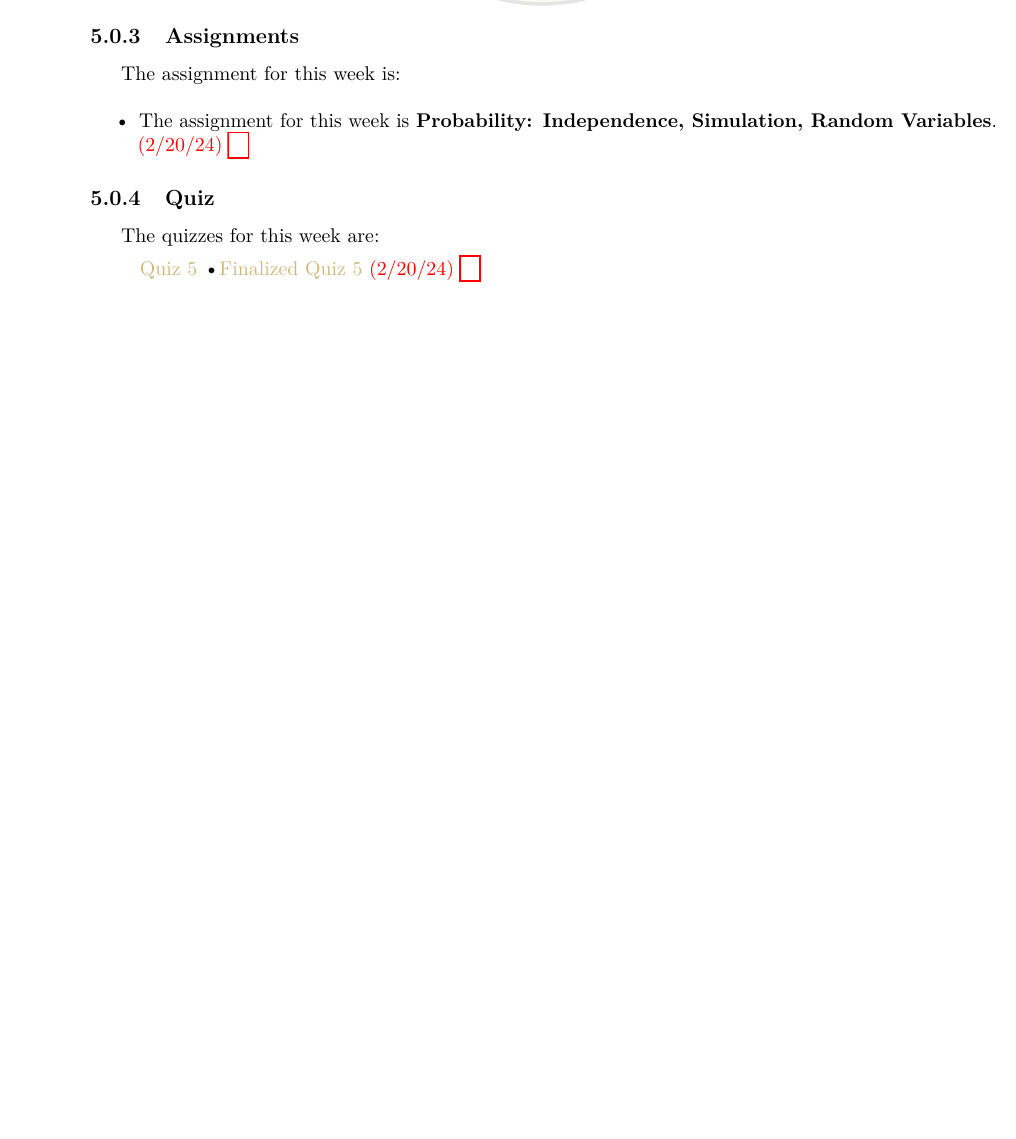
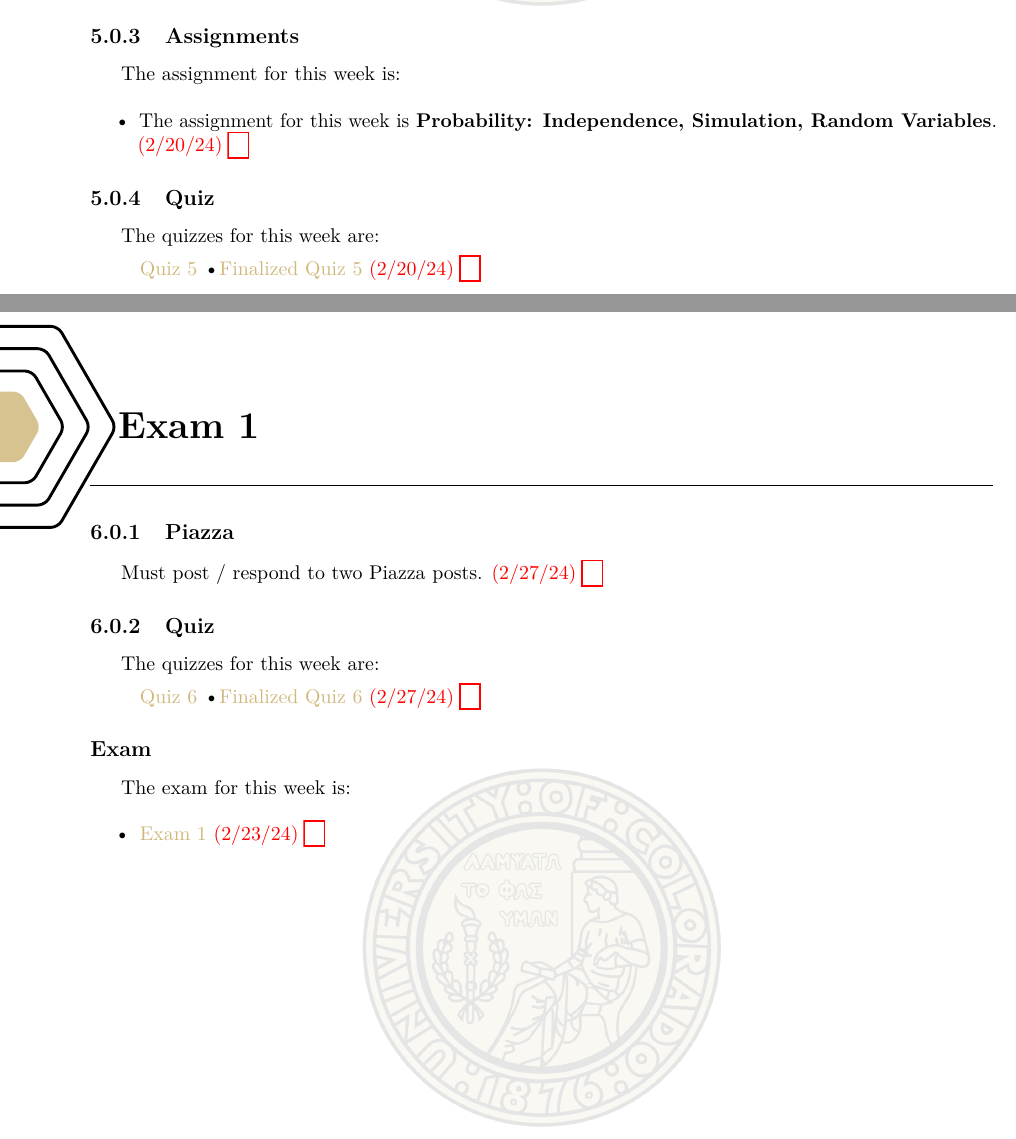
Before and after one commit to QuantumCompiler/CSPB-3022-Introduction-To-Data-Science-With-Probability-And-Statistics, a LaTeX document (CSPB 3022 - Notes/CSPB 3022 - Class Notes/main.tex, which reads CSPB 3022 - Notes/CSPB 3022 - Class Notes/Tex/Week 6 - Exam 1.tex): part of page 7 of 7 before the commit and two parts of pages 7 and 8 of 8 after it, the two joined at a grey line, cut so that both start at the same text, the shorter picture padded with empty space. Compiled offline with pdfLaTeX.

Commit message:
Class Notes Update 2/16/24

```diff
--- /dev/null
+++ b/CSPB 3022 - Notes/CSPB 3022 - Class Notes/Tex/Week 6 - Exam 1.tex
@@ -0,0 +1,29 @@
+\clearpage
+
+\renewcommand{\ChapTitle}{Week 6: (2/19 - 2/25)}
+\renewcommand{\SectionTitle}{Exam 1}
+
+\chapter{\ChapTitle}
+
+\section{\SectionTitle}
+\horizontalline{0}{0}
+
+\subsection{Piazza}
+
+Must post / respond to two Piazza posts. \assignment{2/27/24}{Piazza6DueDate}
+
+\subsection{Quiz}
+
+The quizzes for this week are:
+
+\begin{itemize}
+    \link{https://www.gradescope.com/courses/695750}{Quiz 6} \textbullet \pdflink{\QuizDir }{Finalized Quiz 6} \assignment{2/27/24}{Quiz6DueDate}
+\end{itemize}
+
+\subsection*{Exam}
+
+The exam for this week is:
+
+\begin{itemize}
+    \item \link{https://applied.cs.colorado.edu/mod/quiz/view.php?id=57218}{Exam 1} \assignment{2/23/24}{Exam1DueDate}
+\end{itemize}
```
Also changed, not shown: CSPB 3022 - Notes/CSPB 3022 - Class Notes/main.tex (+2 -0 lines), CSPB 3022 - Notes/CSPB 3022 - Class Notes/main.pdf.
